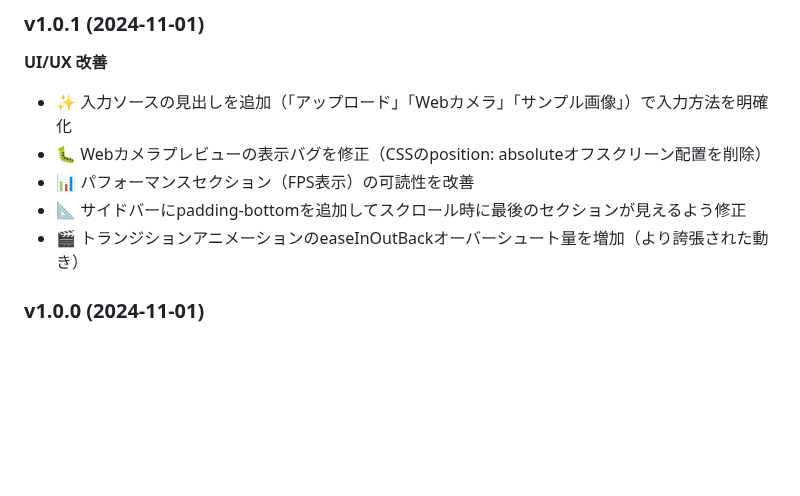
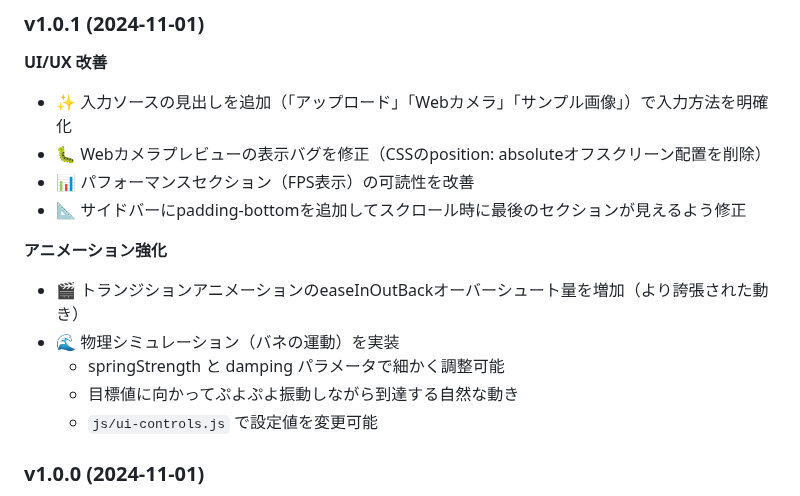
Before and after one commit to n1n9-jp/projection-face-webgl, a Markdown page: README.md, the part around one of its changes. Drawn GitHub-style; blank space fills up the shorter version.

```diff
--- a/README.md
+++ b/README.md
@@ -157,7 +190,13 @@ n1n9
 - 🐛 Webカメラプレビューの表示バグを修正（CSSのposition: absoluteオフスクリーン配置を削除）
 - 📊 パフォーマンスセクション（FPS表示）の可読性を改善
 - 📐 サイドバーにpadding-bottomを追加してスクロール時に最後のセクションが見えるよう修正
+
+**アニメーション強化**
 - 🎬 トランジションアニメーションのeaseInOutBackオーバーシュート量を増加（より誇張された動き）
+- 🌊 物理シミュレーション（バネの運動）を実装
+  - springStrength と damping パラメータで細かく調整可能
+  - 目標値に向かってぷよぷよ振動しながら到達する自然な動き
+  - `js/ui-controls.js` で設定値を変更可能
 
 ### v1.0.0 (2024-11-01)
 
```
Also changed, not shown: other parts of README.md (+33 -0 lines).
